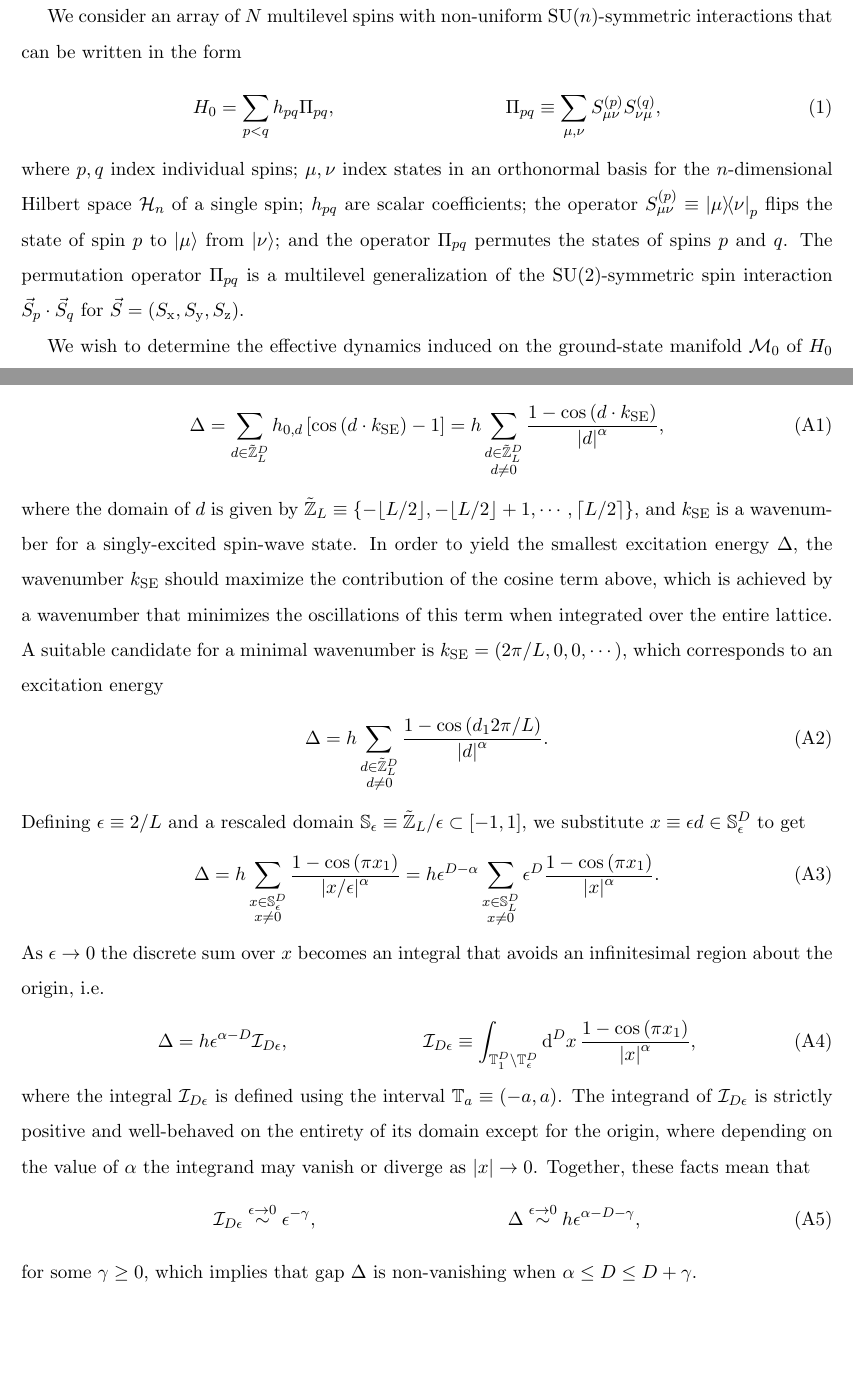
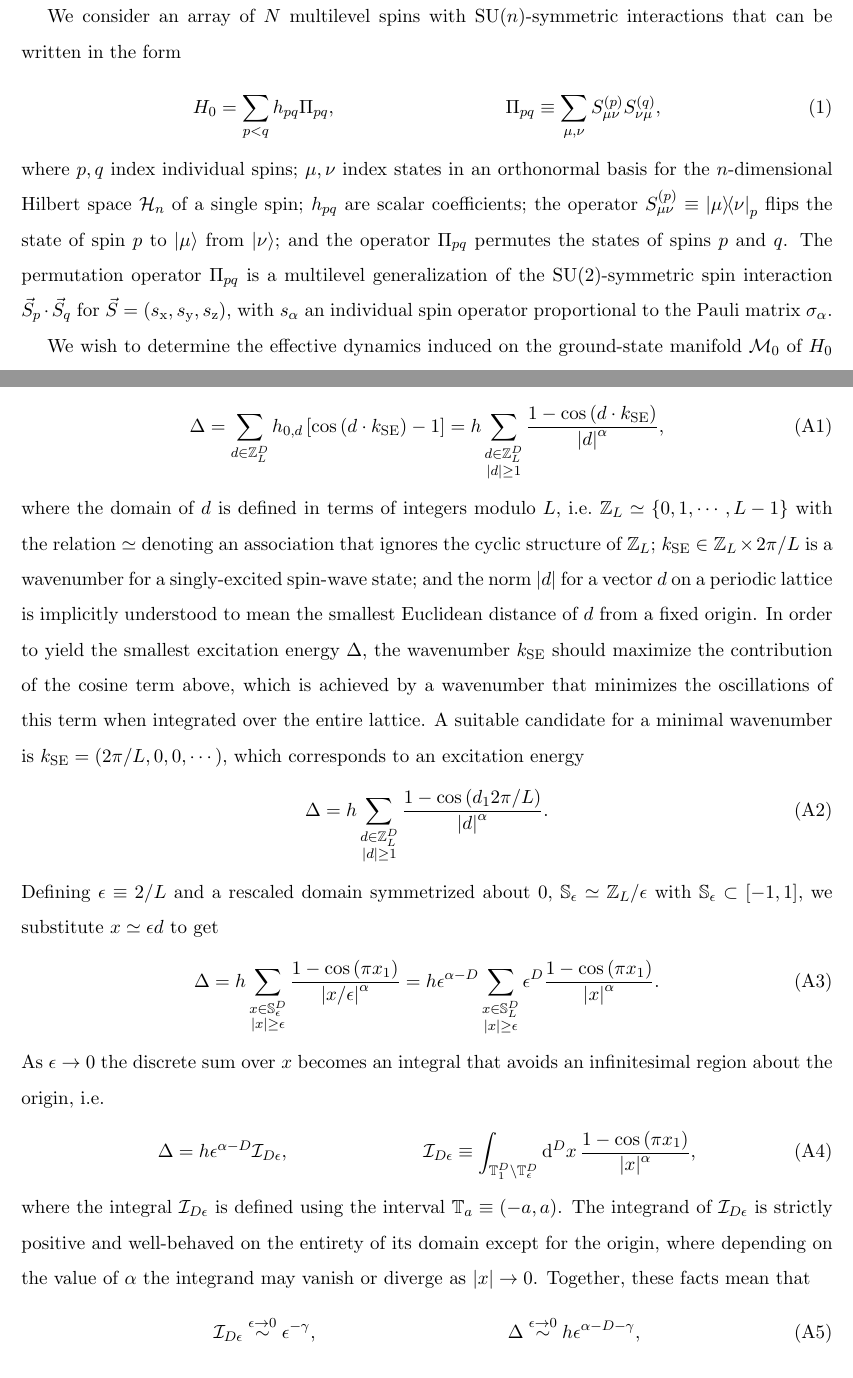
Before and after one commit to perlinm/rey_research, a LaTeX paper (collective_sun/sun_perturbation.tex): two parts of pages 2 and 8 of 19, joined at a grey line, cut so that both start at the same text, the shorter picture padded with empty space. Compiled offline with pdfLaTeX.

Commit message:
better formalize the use of integers modulo L

```diff
--- a/collective_sun/sun_perturbation.tex
+++ b/collective_sun/sun_perturbation.tex
@@ -109,8 +109,8 @@
 
 \section{Introduction}
 
-We consider an array of $N$ multilevel spins with non-uniform
-SU($n$)-symmetric interactions that can be written in the form
+We consider an array of $N$ multilevel spins with SU($n$)-symmetric
+interactions that can be written in the form
 \begin{align}
   H_0 = \sum_{p<q} h_{pq} \Pi_{pq},
   &&
@@ -124,7 +124,9 @@ $S_{\mu\nu}^{(p)}\equiv\op{\mu}{\nu}_p$ flips the state of spin $p$ to
 $\ket\mu$ from $\ket\nu$; and the operator $\Pi_{pq}$ permutes the
 states of spins $p$ and $q$.  The permutation operator $\Pi_{pq}$ is a
 multilevel generalization of the SU(2)-symmetric spin interaction
-$\v S_p\c\v S_q$ for $\v S=\p{S_\x,S_\y,S_\z}$.
+$\v S_p\c\v S_q$ for $\v S=\p{s_\x,s_\y,s_\z}$, with $s_\alpha$ an
+individual spin operator proportional to the Pauli matrix
+$\sigma_\alpha$.
 
 We wish to determine the effective dynamics induced on the
 ground-state manifold $\M_0$ of $H_0$ by weak single- and two-body
@@ -459,32 +461,36 @@ $N=L^D$ spins, the spectral gap of the interaction Hamiltonian is (see
 Appendix \ref{sec:trans_inv_single})
 \begin{align}
   \Delta
-  = \sum_{d\in\tilde\ZZ_L^D} h_{0,d} \sp{\cos\p{d \c k_{\t{SE}}}-1}
-  = h \sum_{\substack{d\in\tilde\ZZ_L^D\\d\ne0}}
+  = \sum_{d\in\ZZ_L^D} h_{0,d} \sp{\cos\p{d \c k_{\t{SE}}}-1}
+  = h \sum_{\substack{d\in\ZZ_L^D\\\abs{d}\ge1}}
   \f{1-\cos\p{d \c k_{\t{SE}}}}{\abs{d}^\alpha},
 \end{align}
-where the domain of $d$ is given by
-$\tilde\ZZ_L\equiv\set{-\floor{L/2},-\floor{L/2}+1,\cdots,\ceil{L/2}}$,
-and $k_{\t{SE}}$ is a wavenumber for a singly-excited spin-wave state.
-In order to yield the smallest excitation energy $\Delta$, the
-wavenumber $k_{\t{SE}}$ should maximize the contribution of the cosine
-term above, which is achieved by a wavenumber that minimizes the
-oscillations of this term when integrated over the entire lattice.  A
-suitable candidate for a minimal wavenumber is
-$k_{\t{SE}}=\p{2\pi/L,0,0,\cdots}$, which corresponds to an excitation
-energy
+where the domain of $d$ is defined in terms of integers modulo $L$,
+i.e.~$\ZZ_L\simeq\set{0,1,\cdots,L-1}$ with the relation $\simeq$
+denoting an association that ignores the cyclic structure of $\ZZ_L$;
+$k_{\t{SE}}\in\ZZ_L\times2\pi/L$ is a wavenumber for a singly-excited
+spin-wave state; and the norm $\abs{d}$ for a vector $d$ on a periodic
+lattice is implicitly understood to mean the smallest Euclidean
+distance of $d$ from a fixed origin.  In order to yield the smallest
+excitation energy $\Delta$, the wavenumber $k_{\t{SE}}$ should
+maximize the contribution of the cosine term above, which is achieved
+by a wavenumber that minimizes the oscillations of this term when
+integrated over the entire lattice.  A suitable candidate for a
+minimal wavenumber is $k_{\t{SE}}=\p{2\pi/L,0,0,\cdots}$, which
+corresponds to an excitation energy
 \begin{align}
-  \Delta = h \sum_{\substack{d\in\tilde\ZZ_L^D\\d\ne0}}
+  \Delta = h \sum_{\substack{d\in\ZZ_L^D\\\abs{d}\ge1}}
   \f{1-\cos\p{d_12\pi/L}}{\abs{d}^\alpha}.
 \end{align}
-Defining $\epsilon\equiv2/L$ and a rescaled domain
-$\SS_\epsilon\equiv\tilde\ZZ_L/\epsilon\subset\sp{-1,1}$, we
-substitute $x\equiv\epsilon d\in\SS_\epsilon^D$ to get
+Defining $\epsilon\equiv2/L$ and a rescaled domain symmetrized about
+$0$, $\SS_\epsilon\simeq\ZZ_L/\epsilon$ with
+$\SS_\epsilon\subset\sp{-1,1}$, we substitute $x\simeq\epsilon d$ to
+get
 \begin{align}
   \Delta
-  = h \sum_{\substack{x\in\SS_\epsilon^D\\x\ne0}}
+  = h \sum_{\substack{x\in\SS_\epsilon^D\\\abs{x}\ge\epsilon}}
   \f{1-\cos\p{\pi x_1}}{\abs{x/\epsilon}^\alpha}
-  = h \epsilon^{D-\alpha} \sum_{\substack{x\in\SS_L^D\\x\ne0}}
+  = h \epsilon^{\alpha-D} \sum_{\substack{x\in\SS_L^D\\\abs{x}\ge\epsilon}}
   \epsilon^D \f{1-\cos\p{\pi x_1}}{\abs{x}^\alpha}.
 \end{align}
 As $\epsilon\to0$ the discrete sum over $x$ becomes an integral that
```
Also changed, not shown: collective_sun/sun_perturbation.tex (11 more changed lines).
